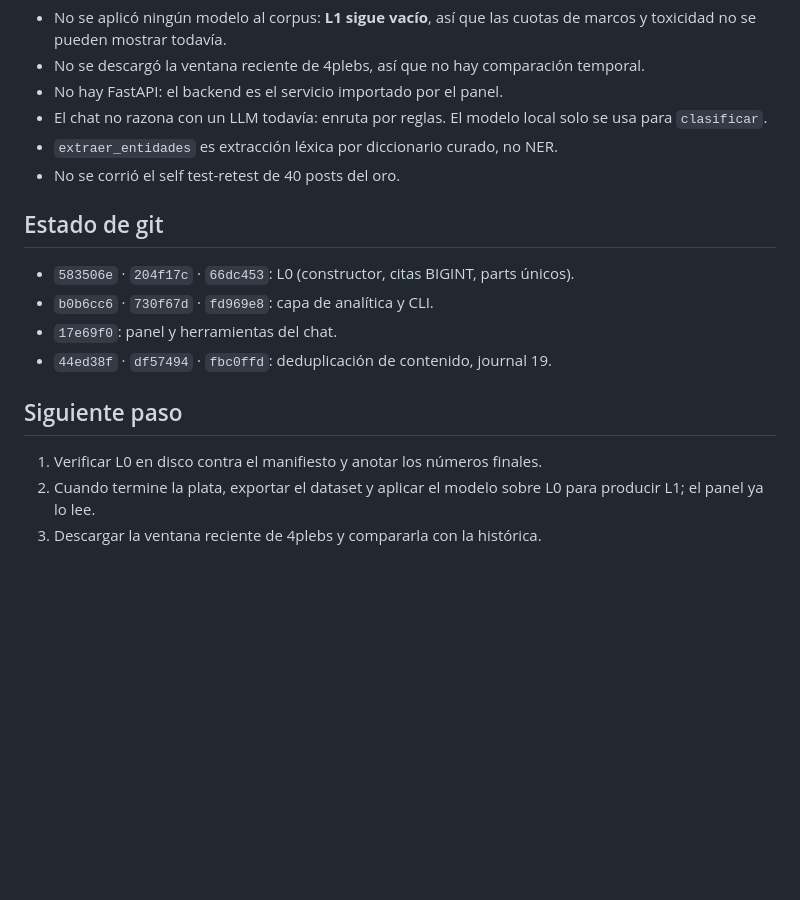
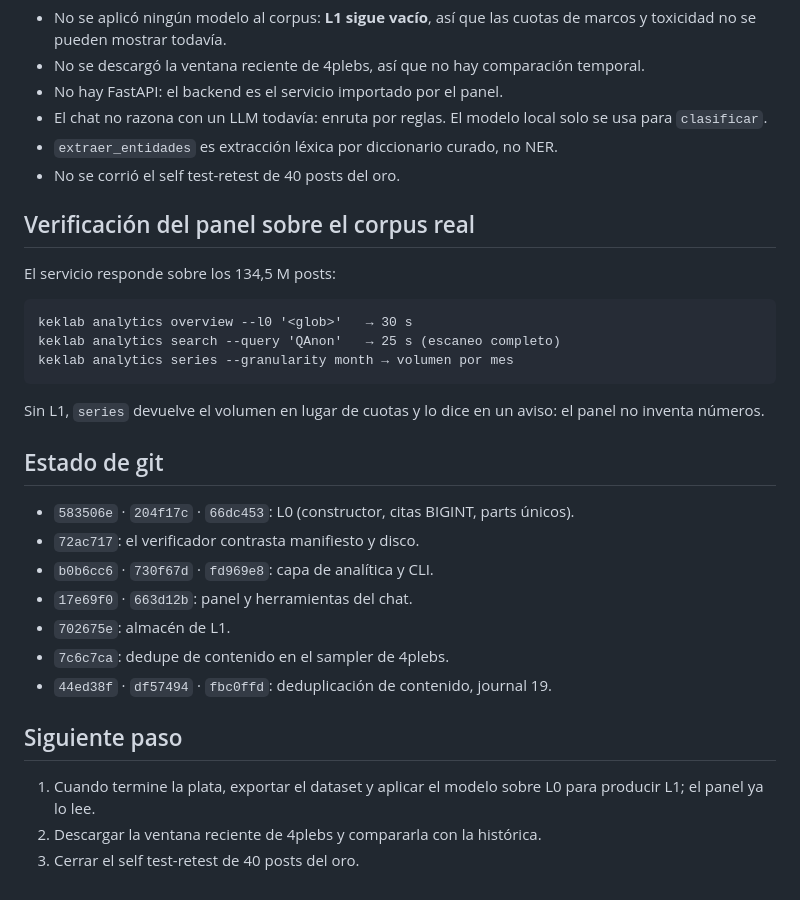
Before and after one commit to RafaelValdivia/4chan-NLP-Dashboard, a Markdown page: Journal/Journal PLN. 20. 11-11-26.md, the part around one of its changes. GitHub-like rendering; blank space fills up the shorter version.

````diff
--- a/Journal/Journal PLN. 20. 11-11-26.md
+++ b/Journal/Journal PLN. 20. 11-11-26.md
@@ -125,17 +161,33 @@ predicciones y muestran volumen. No inventan cuotas.
 - `extraer_entidades` es extracción léxica por diccionario curado, no NER.
 - No se corrió el self test-retest de 40 posts del oro.
 
+## Verificación del panel sobre el corpus real
+
+El servicio responde sobre los 134,5 M posts:
+
+```text
+keklab analytics overview --l0 '<glob>'   → 30 s
+keklab analytics search --query 'QAnon'   → 25 s (escaneo completo)
+keklab analytics series --granularity month → volumen por mes
+```
+
+Sin L1, `series` devuelve el volumen en lugar de cuotas y lo dice en un aviso:
+el panel no inventa números.
+
 ## Estado de git
 
 - `583506e` · `204f17c` · `66dc453`: L0 (constructor, citas BIGINT, parts
   únicos).
+- `72ac717`: el verificador contrasta manifiesto y disco.
 - `b0b6cc6` · `730f67d` · `fd969e8`: capa de analítica y CLI.
-- `17e69f0`: panel y herramientas del chat.
+- `17e69f0` · `663d12b`: panel y herramientas del chat.
+- `702675e`: almacén de L1.
+- `7c6c7ca`: dedupe de contenido en el sampler de 4plebs.
 - `44ed38f` · `df57494` · `fbc0ffd`: deduplicación de contenido, journal 19.
 
 ## Siguiente paso
 
-1. Verificar L0 en disco contra el manifiesto y anotar los números finales.
-2. Cuando termine la plata, exportar el dataset y aplicar el modelo sobre L0
+1. Cuando termine la plata, exportar el dataset y aplicar el modelo sobre L0
    para producir L1; el panel ya lo lee.
-3. Descargar la ventana reciente de 4plebs y compararla con la histórica.
+2. Descargar la ventana reciente de 4plebs y compararla con la histórica.
+3. Cerrar el self test-retest de 40 posts del oro.
````
Also changed, not shown: other parts of Journal/Journal PLN. 20. 11-11-26.md (+36 -0 lines).
